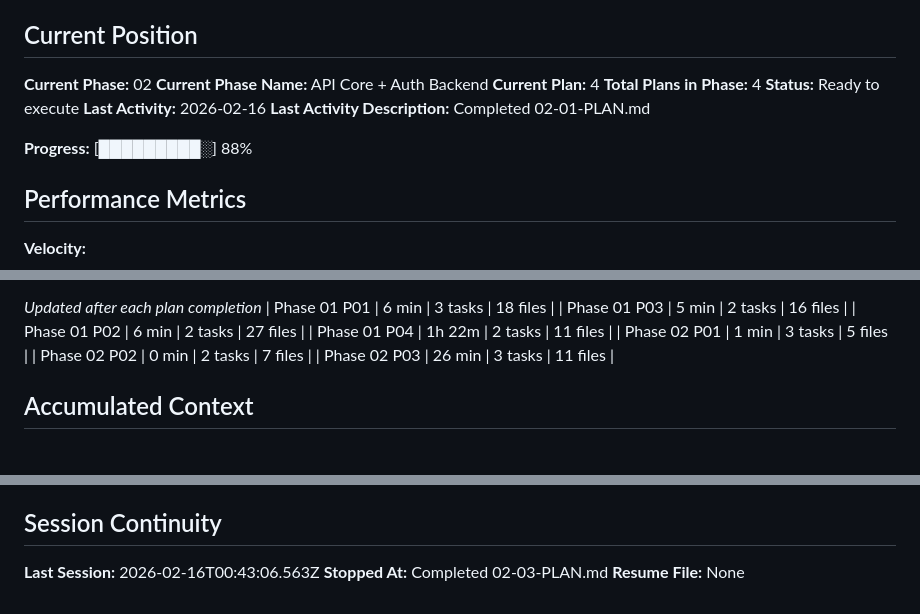
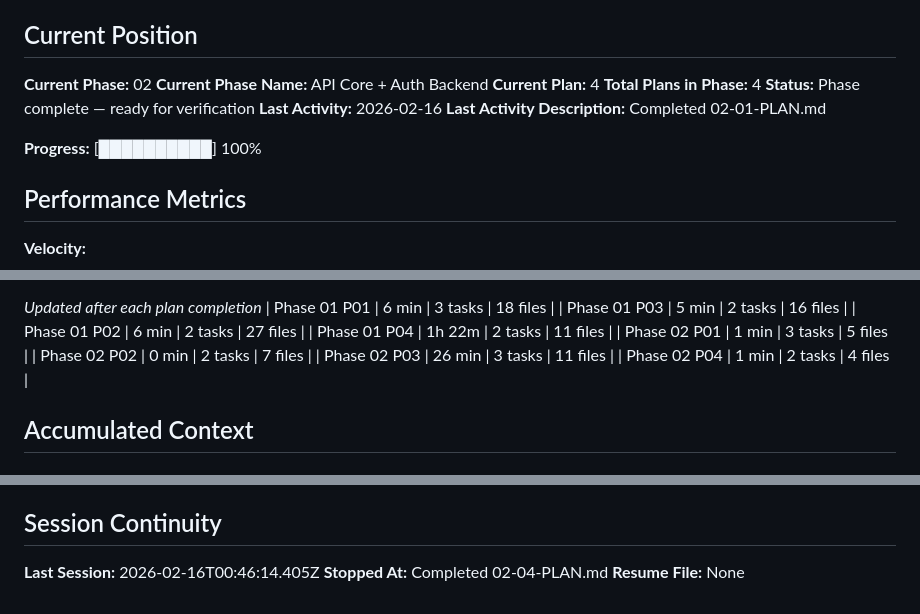
Before and after one commit to soubhratra/foundation-template, a Markdown page: .planning/STATE.md, 3 parts joined by grey strips. Rendered like a GitHub page.

Commit message:
docs(02-04): complete OpenAPI export plan

```diff
--- a/.planning/STATE.md
+++ b/.planning/STATE.md
@@ -13,11 +13,11 @@ See: .planning/PROJECT.md (updated 2026-02-08)
 **Current Phase Name:** API Core + Auth Backend
 **Current Plan:** 4
 **Total Plans in Phase:** 4
-**Status:** Ready to execute
+**Status:** Phase complete — ready for verification
 **Last Activity:** 2026-02-16
 **Last Activity Description:** Completed 02-01-PLAN.md
 
-**Progress:** [█████████░] 88%
+**Progress:** [██████████] 100%
 
 ## Performance Metrics
 
@@ -44,6 +44,7 @@ See: .planning/PROJECT.md (updated 2026-02-08)
 | Phase 02 P01 | 1 min | 3 tasks | 5 files |
 | Phase 02 P02 | 0 min | 2 tasks | 7 files |
 | Phase 02 P03 | 26 min | 3 tasks | 11 files |
+| Phase 02 P04 | 1 min | 2 tasks | 4 files |
 
 ## Accumulated Context
 
@@ -75,6 +76,6 @@ None yet.
 
 ## Session Continuity
 
-**Last Session:** 2026-02-16T00:43:06.563Z
-**Stopped At:** Completed 02-03-PLAN.md
+**Last Session:** 2026-02-16T00:46:14.405Z
+**Stopped At:** Completed 02-04-PLAN.md
 **Resume File:** None
```
Also changed, not shown: .planning/ROADMAP.md (+4 -4 lines), 1 other file.
